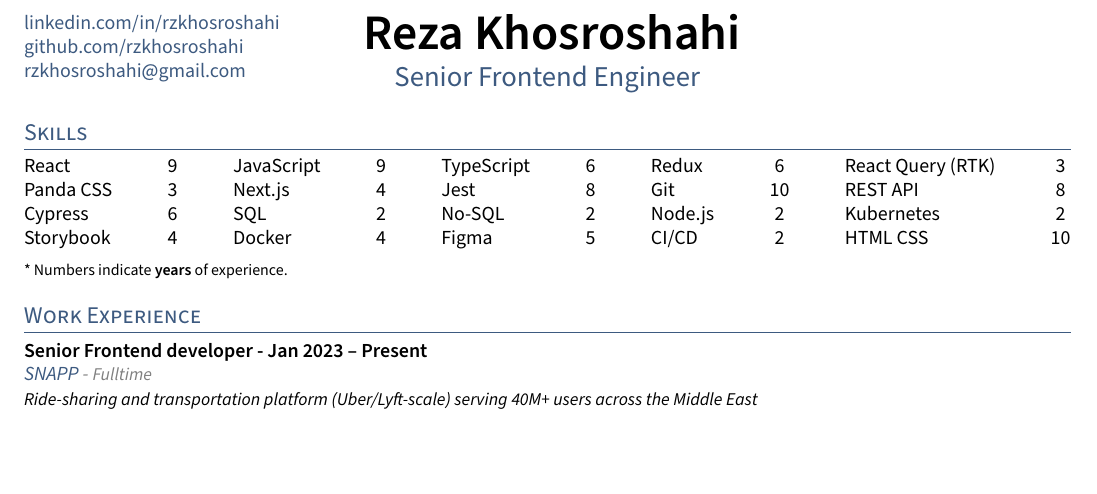
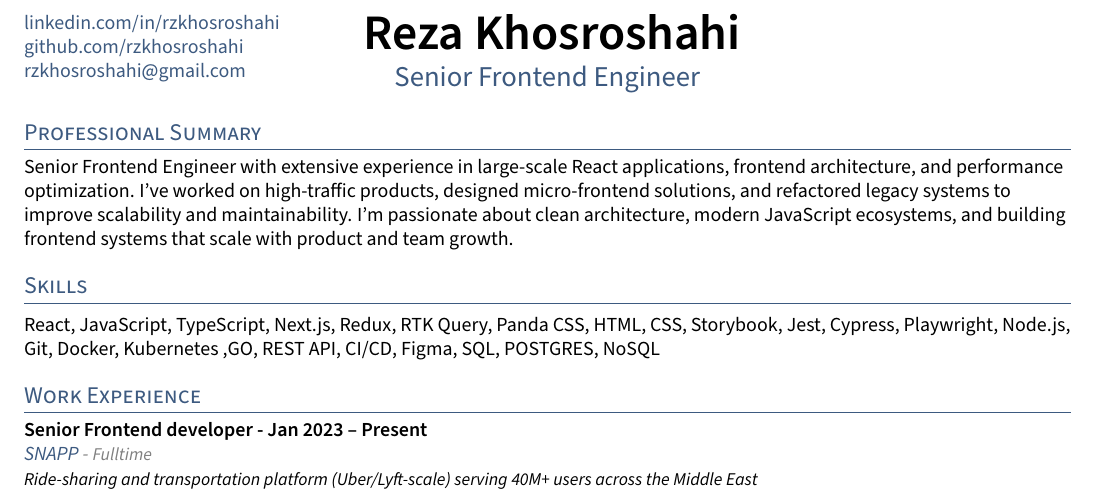
Before and after one commit to rzkhosroshahi/resume, a LaTeX CV (resume.tex, which reads sections/skills.tex): part of the page, cut so that both start at the same text, the shorter picture padded with empty space. Compiled offline with pdfLaTeX.

Commit message:
update the resume get back summary

```diff
--- a/resume.tex
+++ b/resume.tex
@@ -30,8 +30,8 @@
 \input{_header}
 \begin{document}
 
-% \section{Professional Summary}
-% \input{sections/bio}
+\section{Professional Summary}
+\input{sections/bio}
 
 \section{Skills}
 \vspace{0.2em}
--- a/sections/skills.tex
+++ b/sections/skills.tex
@@ -1,10 +1 @@
-\begin{tabular*}{\textwidth}{@{\extracolsep{\fill}} l c l c l c l c l c}
-React & 9 & JavaScript & 9 & TypeScript & 6 &  Redux & 6 & React Query (RTK) & 3 \\
-Panda CSS & 3 & Next.js & 4 & Jest & 8 & Git & 10 & REST API & 8 \\
-Cypress & 6 & SQL & 2 & No-SQL & 2 & Node.js & 2 & Kubernetes & 2 \\
-Storybook & 4 & Docker & 4 & Figma & 5 & CI/CD & 2 & HTML CSS & 10 \\
-\end{tabular*}
-
-\vspace{0.5em}
-
-{\footnotesize * Numbers indicate \textbf{years} of experience.}
+\noindent React, JavaScript, TypeScript, Next.js, Redux, RTK Query, Panda CSS, HTML, CSS, Storybook, Jest, Cypress, Playwright, Node.js, Git, Docker, Kubernetes ,GO, REST API, CI/CD, Figma, SQL, POSTGRES, NoSQL
```
Also changed, not shown: resume/reza-khosroshahi.pdf.
